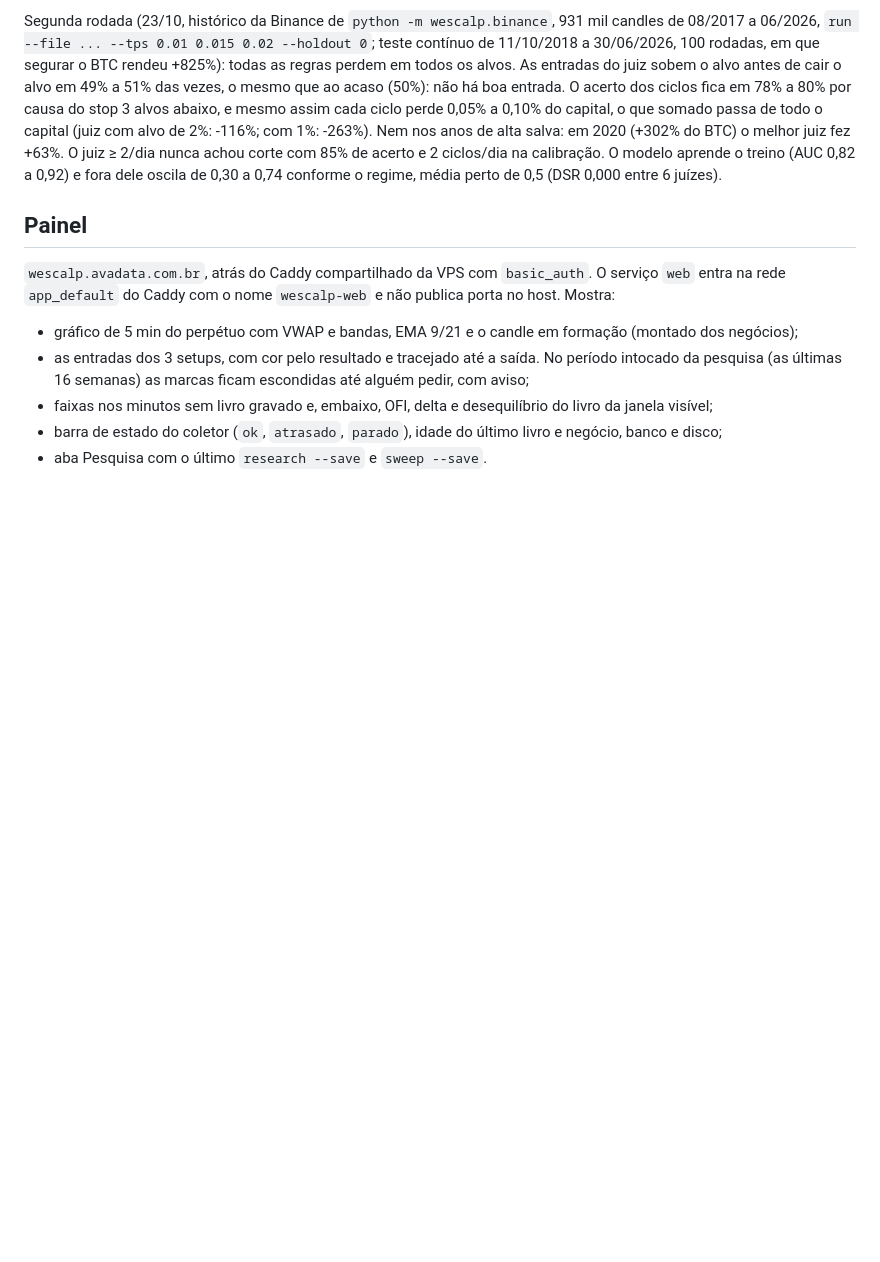
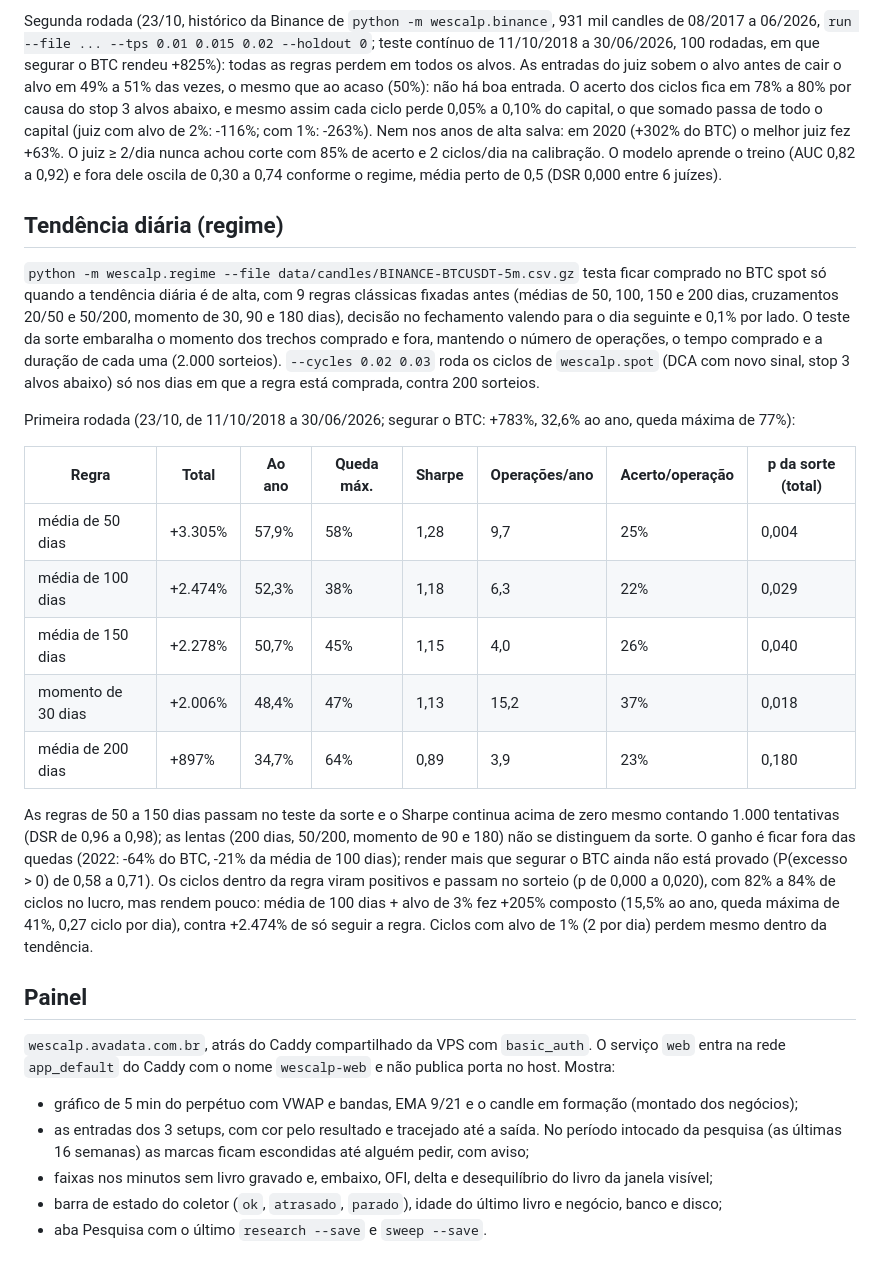
Before and after one commit to Voraxa/Wescalp, a Markdown page: README.md, the part around the change. Drawn GitHub-style; blank space fills up the shorter version.

Commit message:
README: tendência diária e ciclos dentro dela, com teste da sorte
Co-Authored-By: Claude Opus 5.5 <noreply@anthropic.com>
Claude-Session: https://claude.ai/code/session_01SF8QWGmKzjgXNg5uJj7i6D

```diff
--- a/README.md
+++ b/README.md
@@ -148,6 +148,33 @@ em 2020 (+302% do BTC) o melhor juiz fez +63%. O juiz ≥ 2/dia nunca achou cort
 na calibração. O modelo aprende o treino (AUC 0,82 a 0,92) e fora dele oscila de 0,30 a 0,74 conforme o regime,
 média perto de 0,5 (DSR 0,000 entre 6 juízes).
 
+## Tendência diária (regime)
+
+`python -m wescalp.regime --file data/candles/BINANCE-BTCUSDT-5m.csv.gz` testa ficar comprado no BTC spot só
+quando a tendência diária é de alta, com 9 regras clássicas fixadas antes (médias de 50, 100, 150 e 200 dias,
+cruzamentos 20/50 e 50/200, momento de 30, 90 e 180 dias), decisão no fechamento valendo para o dia seguinte e
+0,1% por lado. O teste da sorte embaralha o momento dos trechos comprado e fora, mantendo o número de operações, o
+tempo comprado e a duração de cada uma (2.000 sorteios). `--cycles 0.02 0.03` roda os ciclos de `wescalp.spot`
+(DCA com novo sinal, stop 3 alvos abaixo) só nos dias em que a regra está comprada, contra 200 sorteios.
+
+Primeira rodada (23/10, de 11/10/2018 a 30/06/2026; segurar o BTC: +783%, 32,6% ao ano, queda máxima de 77%):
+
+| Regra | Total | Ao ano | Queda máx. | Sharpe | Operações/ano | Acerto/operação | p da sorte (total) |
+| --- | --- | --- | --- | --- | --- | --- | --- |
+| média de 50 dias | +3.305% | 57,9% | 58% | 1,28 | 9,7 | 25% | 0,004 |
+| média de 100 dias | +2.474% | 52,3% | 38% | 1,18 | 6,3 | 22% | 0,029 |
+| média de 150 dias | +2.278% | 50,7% | 45% | 1,15 | 4,0 | 26% | 0,040 |
+| momento de 30 dias | +2.006% | 48,4% | 47% | 1,13 | 15,2 | 37% | 0,018 |
+| média de 200 dias | +897% | 34,7% | 64% | 0,89 | 3,9 | 23% | 0,180 |
+
+As regras de 50 a 150 dias passam no teste da sorte e o Sharpe continua acima de zero mesmo contando 1.000
+tentativas (DSR de 0,96 a 0,98); as lentas (200 dias, 50/200, momento de 90 e 180) não se distinguem da sorte. O
+ganho é ficar fora das quedas (2022: -64% do BTC, -21% da média de 100 dias); render mais que segurar o BTC ainda
+não está provado (P(excesso > 0) de 0,58 a 0,71). Os ciclos dentro da regra viram positivos e passam no sorteio
+(p de 0,000 a 0,020), com 82% a 84% de ciclos no lucro, mas rendem pouco: média de 100 dias + alvo de 3% fez +205%
+composto (15,5% ao ano, queda máxima de 41%, 0,27 ciclo por dia), contra +2.474% de só seguir a regra. Ciclos com
+alvo de 1% (2 por dia) perdem mesmo dentro da tendência.
+
 ## Painel
 
 `wescalp.avadata.com.br`, atrás do Caddy compartilhado da VPS com `basic_auth`. O serviço `web` entra na rede
```
